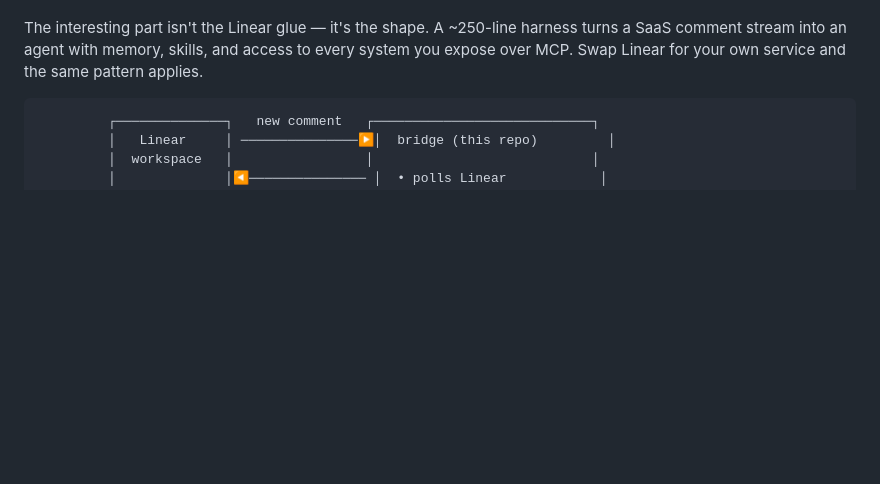
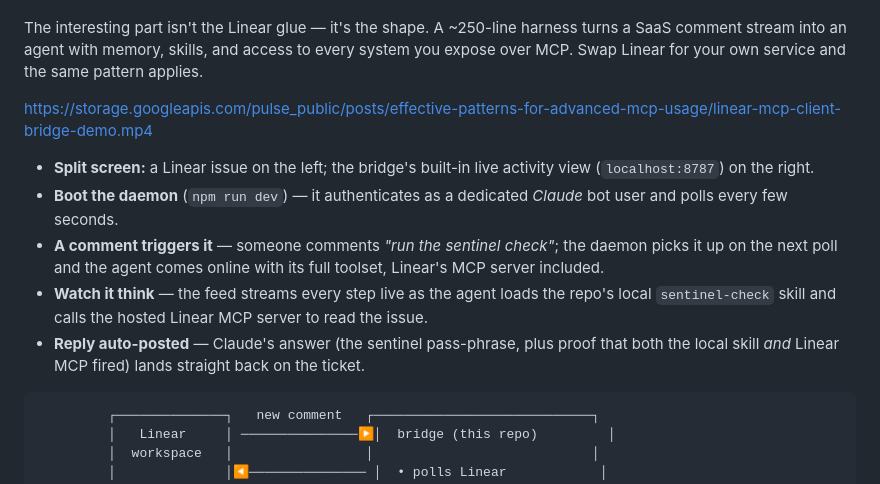
Before and after one commit to pulsemcp/linear-mcp-client-bridge, a Markdown page: README.md, the part around the change. GitHub-like rendering; blank space fills up the shorter version.

Commit message:
Feature the demo video near the top of the README
Add a 45-second split-screen demo (Linear ↔ the bridge's live activity view)
right after the intro, with a few bullets describing what it shows: booting the
daemon as a dedicated bot user, a comment triggering the agent, the local
sentinel-check skill + hosted Linear MCP both firing, and the reply auto-posted
back to the ticket.

The video line currently points at the GCS-hosted mp4. Swap it for a GitHub
user-attachments URL (drag the file into this PR) to render an inline player.

Co-Authored-By: Claude Opus 4.8 (1M context) <noreply@anthropic.com>

````diff
--- a/README.md
+++ b/README.md
@@ -14,6 +14,14 @@ The interesting part isn't the Linear glue — it's the shape. A ~250-line harne
 turns a SaaS comment stream into an agent with memory, skills, and access to
 every system you expose over MCP. Swap Linear for your own service and the same
 pattern applies.
+
+https://storage.googleapis.com/pulse_public/posts/effective-patterns-for-advanced-mcp-usage/linear-mcp-client-bridge-demo.mp4
+
+- **Split screen:** a Linear issue on the left; the bridge's built-in live activity view (`localhost:8787`) on the right.
+- **Boot the daemon** (`npm run dev`) — it authenticates as a dedicated *Claude* bot user and polls every few seconds.
+- **A comment triggers it** — someone comments *"run the sentinel check"*; the daemon picks it up on the next poll and the agent comes online with its full toolset, Linear's MCP server included.
+- **Watch it think** — the feed streams every step live as the agent loads the repo's local `sentinel-check` skill and calls the hosted Linear MCP server to read the issue.
+- **Reply auto-posted** — Claude's answer (the sentinel pass-phrase, plus proof that both the local skill *and* Linear MCP fired) lands straight back on the ticket.
 
 ```
          ┌──────────────┐   new comment   ┌────────────────────────────┐
````
